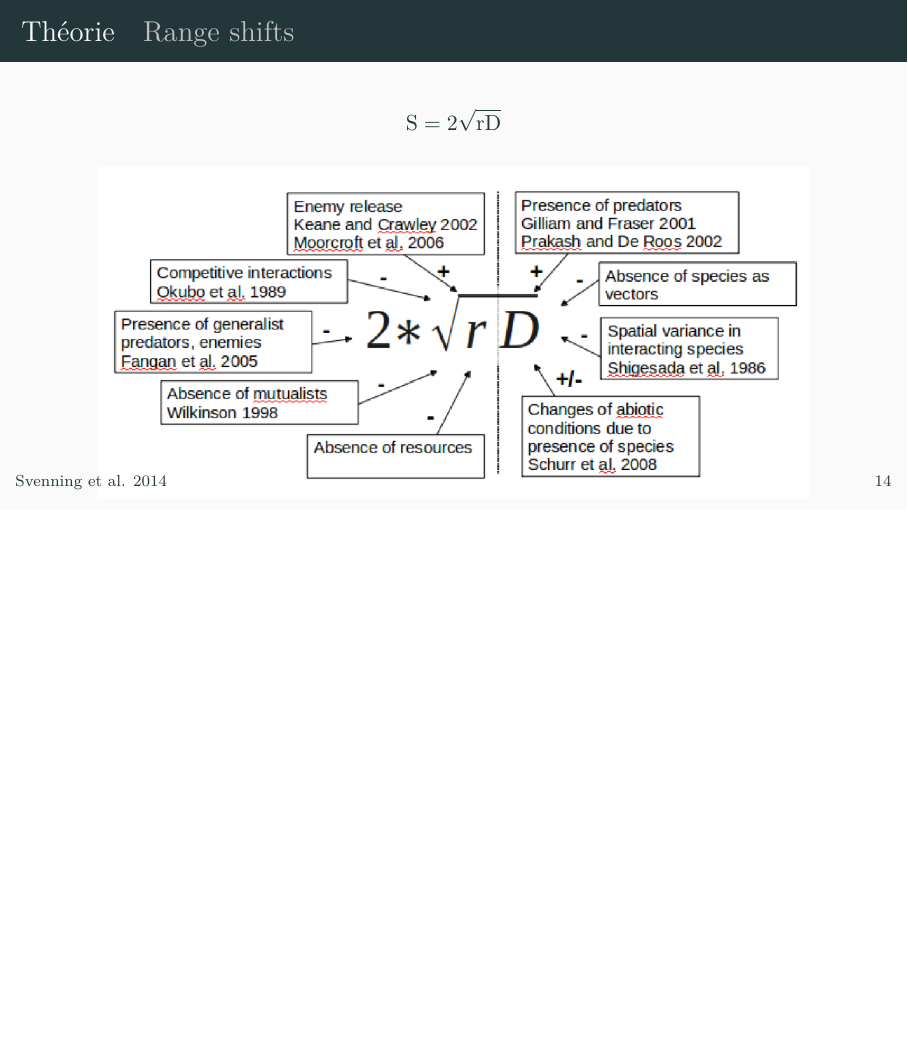
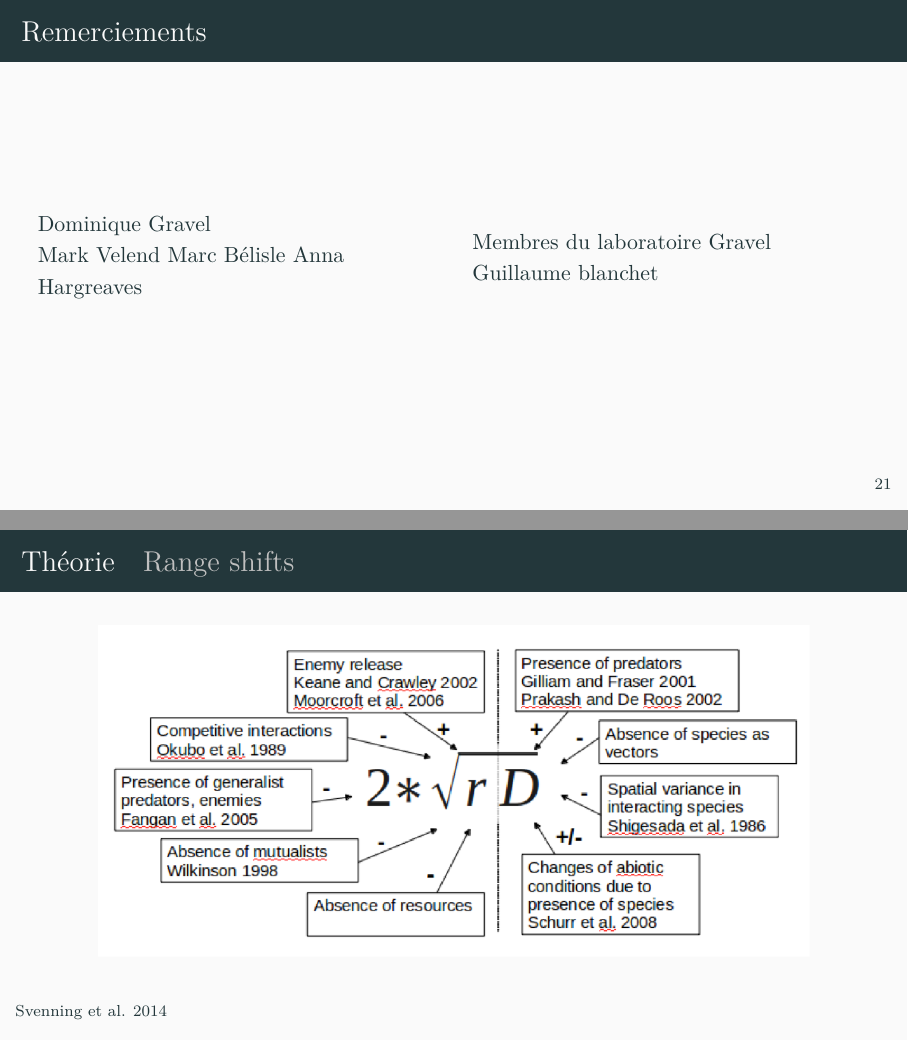
Before and after one commit to vcameron1/Talk_interactions, LaTeX slides (VC_Seminaire1_Msc.tex): page 15 of 26 before the commit and pages 24 and 27 of 27 after it, the two joined at a grey line, the shorter picture padded with empty space. Compiled offline with XeLaTeX; a missing font is replaced by an installed copy or a similar font.

Commit message:
Addition of a Remerciement slide

```diff
--- a/VC_Seminaire1_Msc.tex
+++ b/VC_Seminaire1_Msc.tex
@@ -429,25 +429,6 @@ Les \textbf{interactions biotiques} sont d'importantes forces modulaires des lim
 %% Intéressent pour mesurer l'impact des interactions sur la réponse espèce à l'échelle régionale; différence dans le risque d'extinction avant-après
 %% La capacité de support d'une métapopulation est l'équilibre entre les estinctions locales et les colonisations de patch vides
 %% Pour une métapopulation réaliste (spatiale) qui représente un paysage, la persistence est défénie par la structure du paysage
-
-%%%%%%%%%%%%%%%%%%%%%%%%%%%%%%%%%%%%%%%%%%%%%%%%%%%%%%%%%%%%%%%%%%%%%%%%%%%%%%%%%
-% % %
-
-{%
-\setbeamertemplate{frame footer}{Svenning \textit{et al}. 2014}
-\begin{frame}{Théorie\hskip 1em \mdseries{\textcolor{lightgray}{Range shifts}}}
-
-  \begin{equation*}
-    S = 2\sqrt{rD}
-  \end{equation*}
-
-  \begin{figure}
-  	\includegraphics[height=.65\paperheight]{figs/svenning.png}
-    %\caption*{ \textbf{}}
-  \end{figure}
-
-\end{frame}
-}
 
 %%%%%%%%%%%%%%%%%%%%%%%%%%%%%%%%%%%%%%%%%%%%%%%%%%%%%%%%%%%%%%%%%%%%%%%%%%%%%%%%%
 % % %
@@ -572,6 +553,31 @@ $$h(T) > \frac{e(T)}{c(T)}$$
 %%%%%%%%%%%%%%%%%%%%%%%%%%%%%%%%%%%%%%%%%%%%%%%%%%%%%%%%%%%%%%%%%%%%%%%%%%%%%%%%%
 % % %
 
+\begin{frame}{Remerciements\hskip 1em \mdseries{\textcolor{lightgray}{}}}
+
+  \begin{columns}
+    \begin{column}{0.5\textwidth}
+      Dominique Gravel
+
+      Mark Velend
+      Marc Bélisle
+      Anna Hargreaves
+    \end{column}
+
+    \begin{column}{0.5\textwidth}
+      Membres du laboratoire Gravel
+
+      Guillaume blanchet
+    \end{column}
+  \end{columns}
+
+\end{frame}
+
+%% Mon travail amènera une meilleure compréhension de l'effet des interactions sur la réponse des espèces face au changement climatique qui était ingnorée des modèles de distribution d'espèce classiques alors qu'il y a d'importantes preuves de leur effet.
+
+%%%%%%%%%%%%%%%%%%%%%%%%%%%%%%%%%%%%%%%%%%%%%%%%%%%%%%%%%%%%%%%%%%%%%%%%%%%%%%%%%
+% % %
+
 \begin{frame}[standout]
 
   Questions?
@@ -599,5 +605,20 @@ $$h(T) > \frac{e(T)}{c(T)}$$
 \end{frame}
 
 %%%%%%%%%%%%%%%%%%%%%%%%%%%%%%%%%%%%%%%%%%%%%%%%%%%%%%%%%%%%%%%%%%%%%%%%%%%%%%%%%
+% % %
+
+{%
+\setbeamertemplate{frame footer}{Svenning \textit{et al}. 2014}
+\begin{frame}{Théorie\hskip 1em \mdseries{\textcolor{lightgray}{Range shifts}}}
+
+  \begin{figure}
+  	\includegraphics[height=.65\paperheight]{figs/svenning.png}
+    %\caption*{ \textbf{}}
+  \end{figure}
+
+\end{frame}
+}
+
+%%%%%%%%%%%%%%%%%%%%%%%%%%%%%%%%%%%%%%%%%%%%%%%%%%%%%%%%%%%%%%%%%%%%%%%%%%%%%%%%%
 
 \end{document}
```
Also changed, not shown: VC_Seminaire1_Msc.tex (8 more changed lines), 7 other files.
